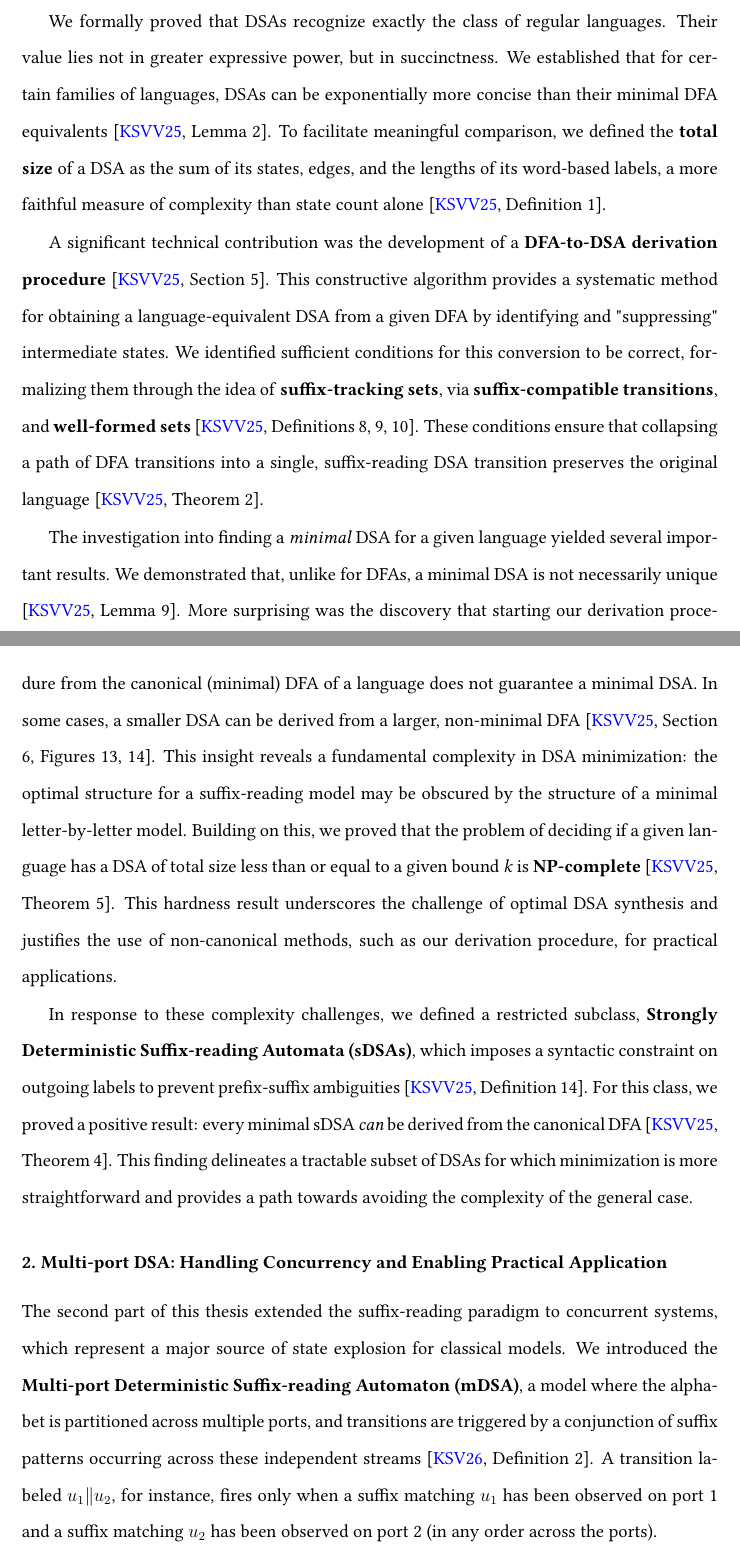
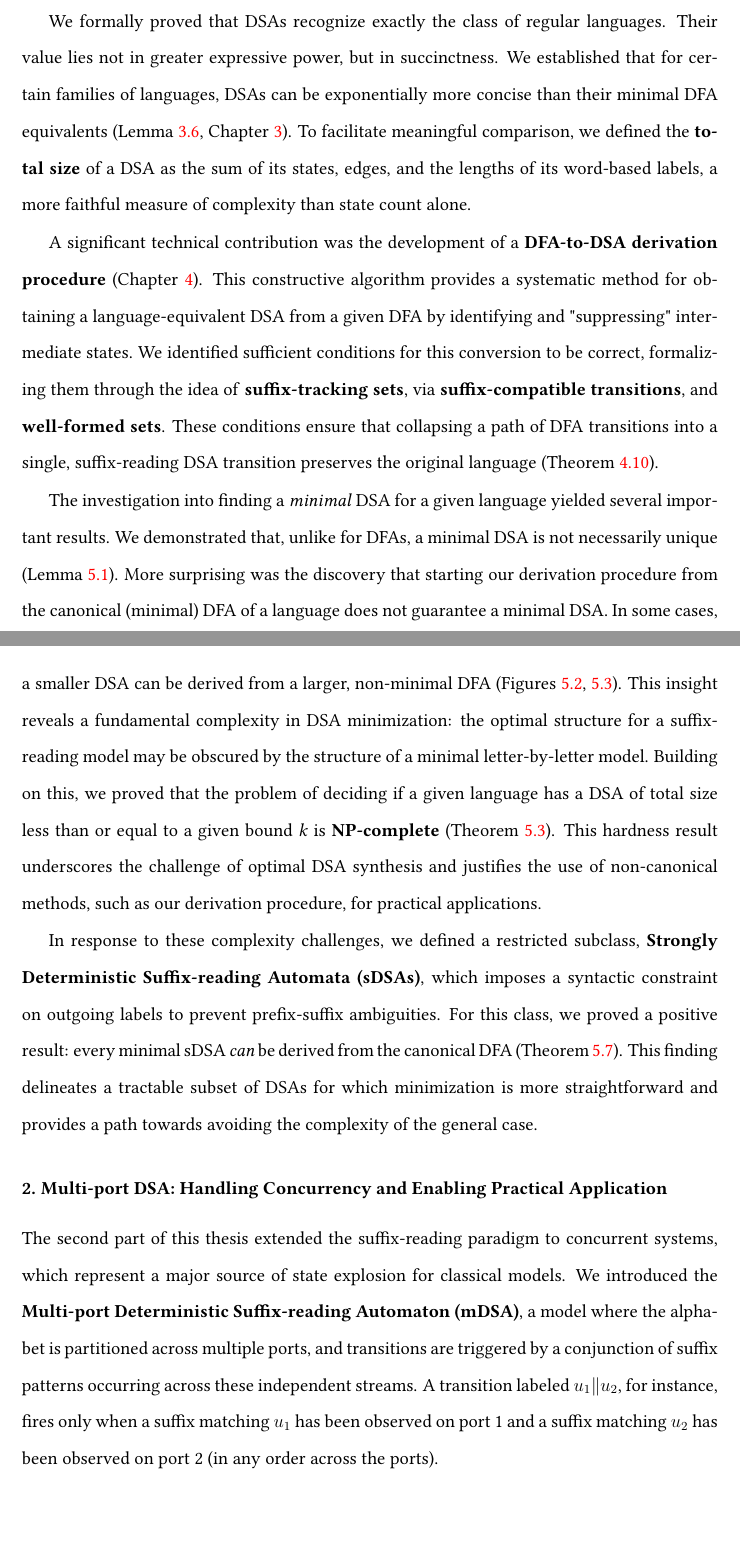
Before and after one commit to KeerthanR/PhD-thesis, a LaTeX thesis (main.tex, which reads conclusion.tex, my-details.tex): two parts of pages 93 and 94 of 112 before the commit and two parts of pages 91 and 92 of 110 after it, joined at a grey line, cut so that both start at the same text, the shorter picture padded with empty space. Compiled offline with pdfLaTeX.

Commit message:
Fixed thesis references in Conclusion

```diff
--- a/conclusion.tex
+++ b/conclusion.tex
@@ -14,15 +14,15 @@ The contributions of this thesis are twofold, corresponding to the theoretical i
 The first major contribution of this work was the introduction, formalization, and analysis of the Deterministic Suffix-reading Automaton. Unlike traditional automata that process input letter-by-letter, a DSA operates on a "wait-and-jump" principle. It can remain in a state, passively consuming input, until a sequence of symbols matching a transition’s label appears as a suffix of the word seen so far. This capability is particularly powerful for "pattern-intensive" languages, where key events are interspersed with arbitrary, "don't care" sequences.
 
 We formally proved that DSAs recognize exactly the class of regular languages. %ensuring they are grounded in classical automata theory.
-Their value lies not in greater expressive power, but in succinctness. We established that for certain families of languages, DSAs can be exponentially more concise than their minimal DFA equivalents \cite[Lemma 2]{Keerthan2024journal}. To facilitate meaningful comparison, we defined the \textbf{total size} of a DSA as the sum of its states, edges, and the lengths of its word-based labels, a more faithful measure of complexity than state count alone \cite[Definition 1]{Keerthan2024journal}.
+Their value lies not in greater expressive power, but in succinctness. We established that for certain families of languages, DSAs can be exponentially more concise than their minimal DFA equivalents (Lemma~\ref{lem:dsa-small}, Chapter~\ref{sec:new-automaton-model}). To facilitate meaningful comparison, we defined the \textbf{total size} of a DSA as the sum of its states, edges, and the lengths of its word-based labels, a more faithful measure of complexity than state count alone.
 
-A significant technical contribution was the development of a \textbf{DFA-to-DSA derivation procedure} \cite[Section 5]{Keerthan2024journal}. This constructive algorithm provides a systematic method for obtaining a language-equivalent DSA from a given DFA by identifying and "suppressing" intermediate states. We identified sufficient conditions for this conversion to be correct, formalizing them through the idea of \textbf{suffix-tracking sets}, via \textbf{suffix-compatible transitions}, and \textbf{well-formed sets} \cite[Definitions 8, 9, 10]{Keerthan2024journal}. These conditions ensure that collapsing a path of DFA transitions into a single, suffix-reading DSA transition preserves the original language \cite[Theorem 2]{Keerthan2024journal}.
+A significant technical contribution was the development of a \textbf{DFA-to-DSA derivation procedure} (Chapter~\ref{sec:suffix-tracking-sets}). This constructive algorithm provides a systematic method for obtaining a language-equivalent DSA from a given DFA by identifying and "suppressing" intermediate states. We identified sufficient conditions for this conversion to be correct, formalizing them through the idea of \textbf{suffix-tracking sets}, via \textbf{suffix-compatible transitions}, and \textbf{well-formed sets}. These conditions ensure that collapsing a path of DFA transitions into a single, suffix-reading DSA transition preserves the original language (Theorem~\ref{thm:suffix-tracking-is-correct}).
 
-The investigation into finding a \textit{minimal} DSA for a given language yielded several important results. We demonstrated that, unlike for DFAs, a minimal DSA is not necessarily unique \cite[Lemma 9]{Keerthan2024journal}. More surprising was the discovery that starting our derivation procedure from the canonical (minimal) DFA of a language does not guarantee a minimal DSA. In some cases, a smaller DSA can be derived from a larger, non-minimal DFA \cite[Section 6, Figures 13, 14]{Keerthan2024journal}. This insight reveals a fundamental complexity in DSA minimization: the optimal structure for a suffix-reading model may be obscured by the structure of a minimal letter-by-letter model. Building on this, we proved that the problem of deciding if a given language has a DSA of total size less than or equal to a given bound \textit{k} is \textbf{NP-complete} \cite[Theorem 5]{Keerthan2024journal}. This hardness result underscores the challenge of optimal DSA synthesis and justifies the use of non-canonical methods, such as our derivation procedure, for practical applications.
+The investigation into finding a \textit{minimal} DSA for a given language yielded several important results. We demonstrated that, unlike for DFAs, a minimal DSA is not necessarily unique (Lemma~\ref{lem:no-canonical}). More surprising was the discovery that starting our derivation procedure from the canonical (minimal) DFA of a language does not guarantee a minimal DSA. In some cases, a smaller DSA can be derived from a larger, non-minimal DFA (Figures~\ref{fig:dfa-m-star-dsa}, \ref{fig:m-star-star}). This insight reveals a fundamental complexity in DSA minimization: the optimal structure for a suffix-reading model may be obscured by the structure of a minimal letter-by-letter model. Building on this, we proved that the problem of deciding if a given language has a DSA of total size less than or equal to a given bound \textit{k} is \textbf{NP-complete} (Theorem~\ref{thm:np-complete}). This hardness result underscores the challenge of optimal DSA synthesis and justifies the use of non-canonical methods, such as our derivation procedure, for practical applications.
 
-In response to these complexity challenges, we defined a restricted subclass, \textbf{Strongly Deterministic Suffix-reading Automata (sDSAs)}, which imposes a syntactic constraint on outgoing labels to prevent prefix-suffix ambiguities \cite[Definition 14]{Keerthan2024journal}. For this class, we proved a positive result: every minimal sDSA \textit{can} be derived from the canonical DFA \cite[Theorem 4]{Keerthan2024journal}. This finding delineates a tractable subset of DSAs for which minimization is more straightforward and provides a path towards avoiding the complexity of the general case.
+In response to these complexity challenges, we defined a restricted subclass, \textbf{Strongly Deterministic Suffix-reading Automata (sDSAs)}, which imposes a syntactic constraint on outgoing labels to prevent prefix-suffix ambiguities. For this class, we proved a positive result: every minimal sDSA \textit{can} be derived from the canonical DFA (Theorem~\ref{thm:sdsa-from-min-dfa}). This finding delineates a tractable subset of DSAs for which minimization is more straightforward and provides a path towards avoiding the complexity of the general case.
 
 \subsubsection*{2. Multi-port DSA: Handling Concurrency and Enabling Practical Application}
 
-The second part of this thesis extended the suffix-reading paradigm to concurrent systems, which represent a major source of state explosion for classical models. We introduced the \textbf{Multi-port Deterministic Suffix-reading Automaton (mDSA)}, a model where the alphabet is partitioned across multiple ports, and transitions are triggered by a conjunction of suffix patterns occurring across these independent streams \cite[Definition 2]{Keerthan2025netys}. A transition labeled \(u_1 \Vert u_2\), for instance, fires only when a suffix matching \(u_1\) has been observed on port 1 and a suffix matching \(u_2\) has been observed on port 2 (in any order across the ports).
+The second part of this thesis extended the suffix-reading paradigm to concurrent systems, which represent a major source of state explosion for classical models. We introduced the \textbf{Multi-port Deterministic Suffix-reading Automaton (mDSA)}, a model where the alphabet is partitioned across multiple ports, and transitions are triggered by a conjunction of suffix patterns occurring across these independent streams. A transition labeled \(u_1 \Vert u_2\), for instance, fires only when a suffix matching \(u_1\) has been observed on port 1 and a suffix matching \(u_2\) has been observed on port 2 (in any order across the ports).
 
--- a/my-details.tex
+++ b/my-details.tex
@@ -35,7 +35,7 @@
 \authors{R Keerthan} % Your name - this is used in the title page and abstract
 \emailauthor{keerthan@cmi.ac.in}
 %-------------------------------------------------
-\submissiondate{December 2025} % Your name - this is used in the title page and abstract
+\submissiondate{April 2026} % Your name - this is used in the title page and abstract
 %-------------------------------------------------
 \addresses{} % Your address - this is not currently used anywhere in the template, cite it with \addressnames if you want it
 %-------------------------------------------------
```
Also changed, not shown: io.tex (+1 -1 lines), main.tex (+1 -1 lines), minim-challenges.tex (+1 -1 lines), multiport.tex (+1 -1 lines), conclusion.tex (8 more changed lines).
